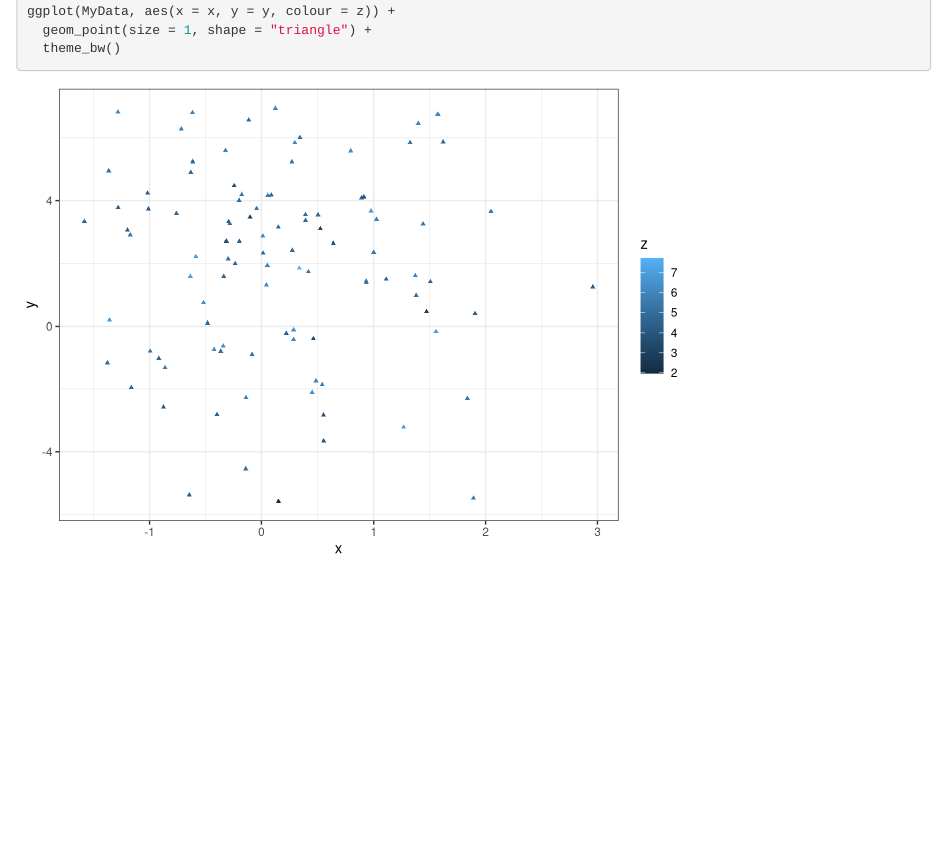
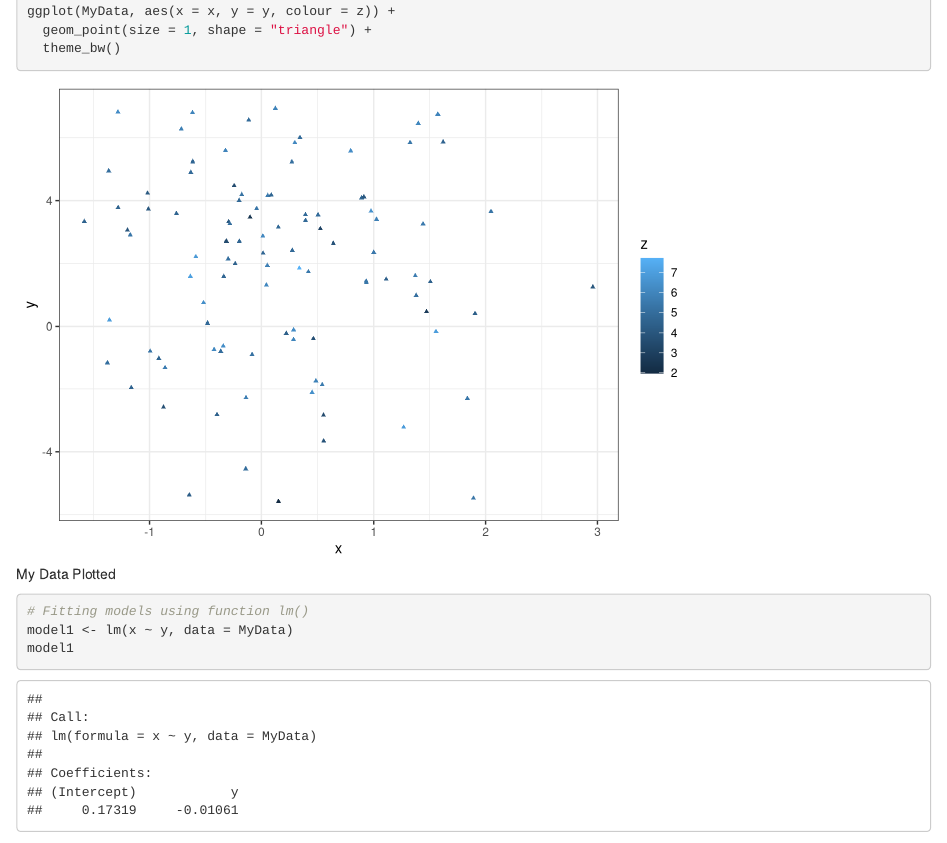
Before and after one commit to Prfct42/special-parakeet, an R Markdown document (RMarkdown.Rmd): the page in a window 1100 px wide, from 550 px down. Rendered offline with R 4.5, knitr and Pandoc, with nearby package versions; code that draws random numbers runs with fixed seeds of ours.

Commit message:
Adding lm()

````diff
--- a/RMarkdown.Rmd
+++ b/RMarkdown.Rmd
@@ -41,6 +41,12 @@ ggplot(MyData, aes(x = x, y = y, colour = z)) +
 
 ```
 
+```{r}
+# Fitting models using function lm()
+model1 <- lm(x ~ y, data = MyData)
+model1
+```
+
 Thank you
 
 ![A lovely giant tortoise](https://upload.wikimedia.org/wikipedia/commons/thumb/a/aa/A._gigantea_Aldabra_Giant_Tortoise.jpg/1200px-A._gigantea_Aldabra_Giant_Tortoise.jpg)
````
